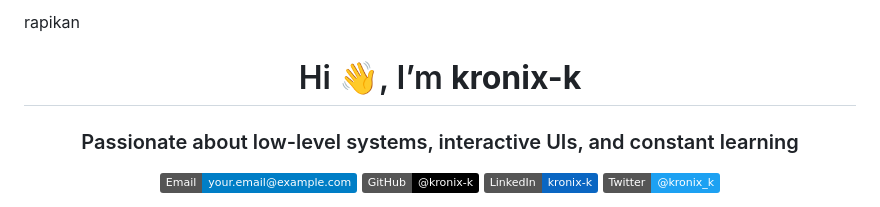
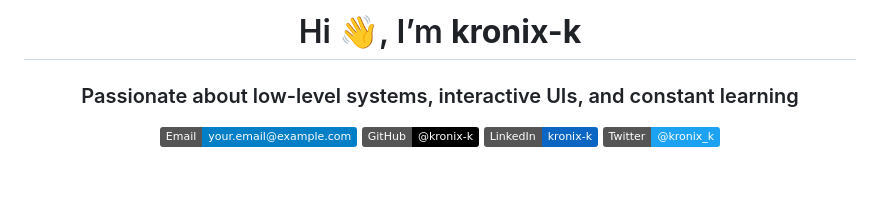
Before and after one commit to kronix-k/kronix-k, a Markdown page: README.md, the part around the change. Rendered like a GitHub page; badges without logos; blank space fills up the shorter version.

```diff
--- a/README.md
+++ b/README.md
@@ -1,4 +1,4 @@
-rapikan <h1 align="center">Hi 👋, I’m <strong>kronix-k</strong></h1>
+<h1 align="center">Hi 👋, I’m <strong>kronix-k</strong></h1>
 <h3 align="center">
   Passionate about low-level systems, interactive UIs, and constant learning
 </h3>
```
